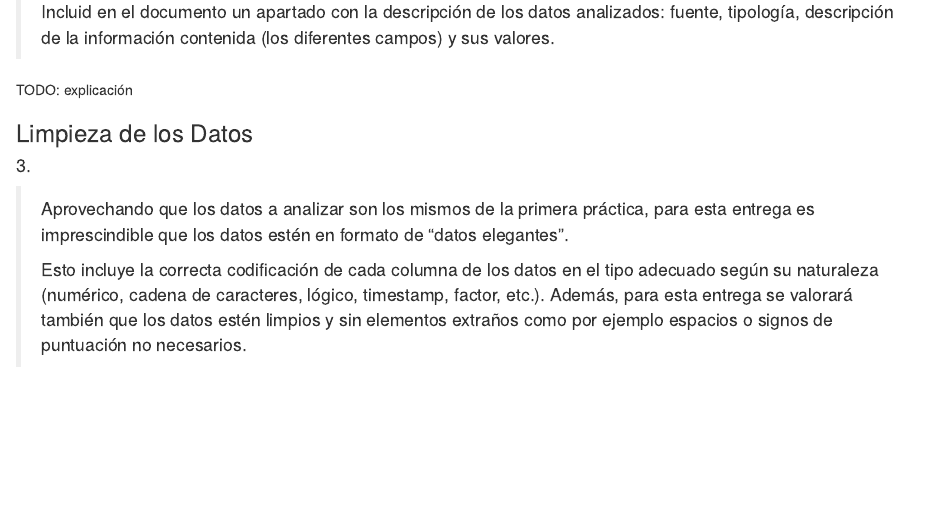
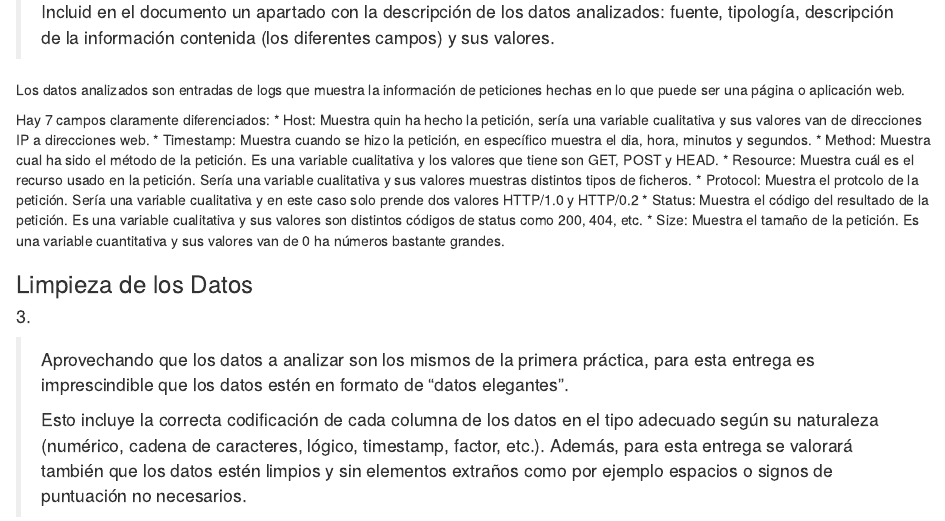
Before and after one commit to Aniolbg/Practica_3, an R Markdown document (main.Rmd): the page in a window 1100 px wide, from 770 px down. Rendered offline with R 4.5, knitr and Pandoc, with nearby package versions; some code elsewhere in the file could not run offline.

Commit message:
Ejercicio 2

```diff
--- a/main.Rmd
+++ b/main.Rmd
@@ -49,7 +49,16 @@ logs <- read.table("epa-http.csv",
 
 > Incluid en el documento un apartado con la descripción de los datos analizados: fuente, tipología, descripción de la información contenida (los diferentes campos) y sus valores.
 
-TODO: explicación
+Los datos analizados son entradas de logs que muestra la información de peticiones hechas en lo que puede ser una página o aplicación web.
+
+Hay 7 campos claramente diferenciados:
+* Host: Muestra quin ha hecho la petición, sería una variable cualitativa y sus valores van de direcciones IP a direcciones web.
+* Timestamp: Muestra cuando se hizo la petición, en específico muestra el dia, hora, minutos y segundos.
+* Method: Muestra cual ha sido el método de la petición. Es una variable cualitativa y los valores que tiene son GET, POST y HEAD.
+* Resource: Muestra cuál es el recurso usado en la petición. Sería una variable cualitativa y sus valores muestras distintos tipos de ficheros.
+* Protocol: Muestra el protcolo de la petición. Sería una variable cualitativa y en este caso solo prende dos valores HTTP/1.0 y HTTP/0.2
+* Status: Muestra el código del resultado de la petición. Es una variable cualitativa y sus valores son distintos códigos de status como 200, 404, etc.
+* Size: Muestra el tamaño de la petición. Es una variable cuantitativa y sus valores van de 0 ha números bastante grandes.
 
 ### Limpieza de los Datos
 
```
